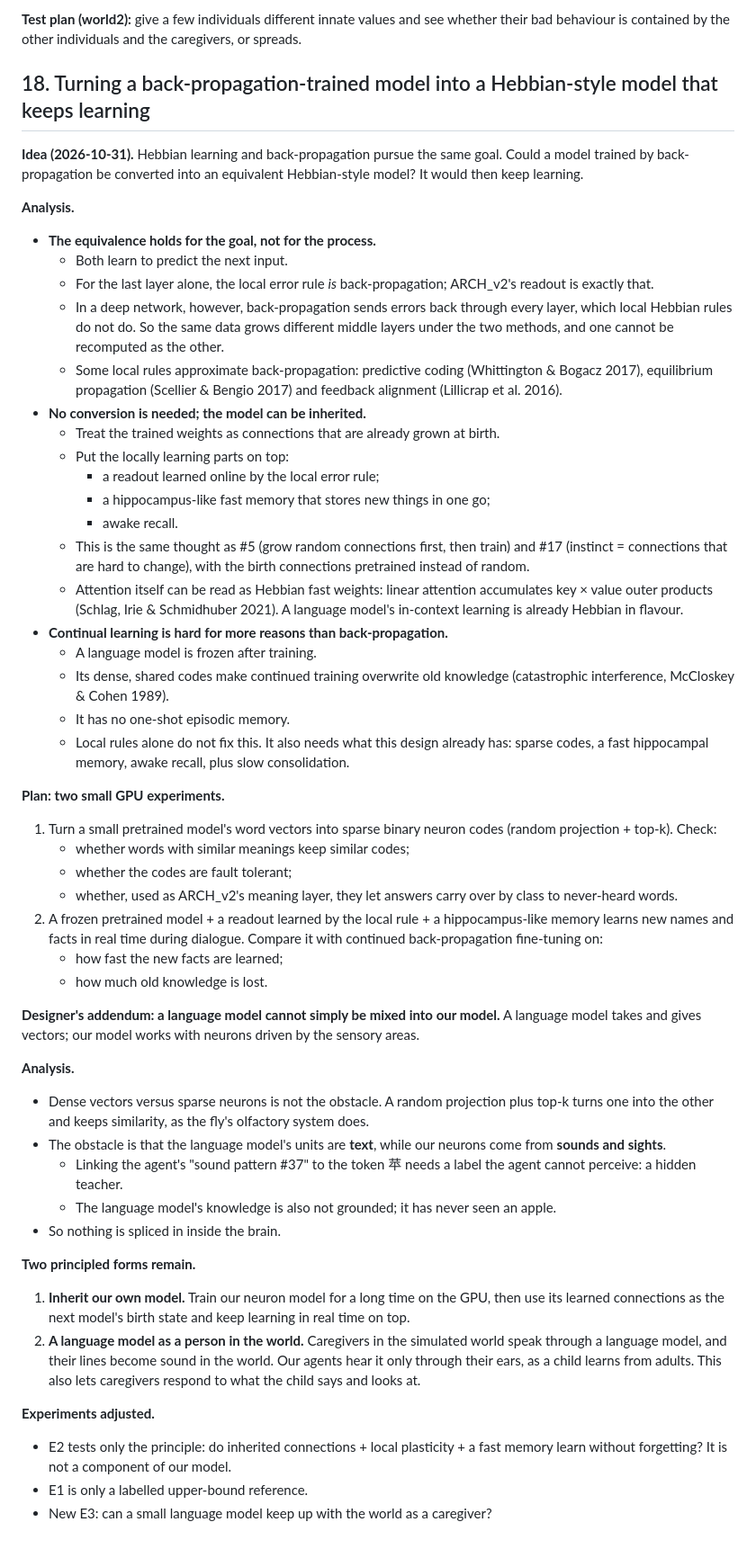
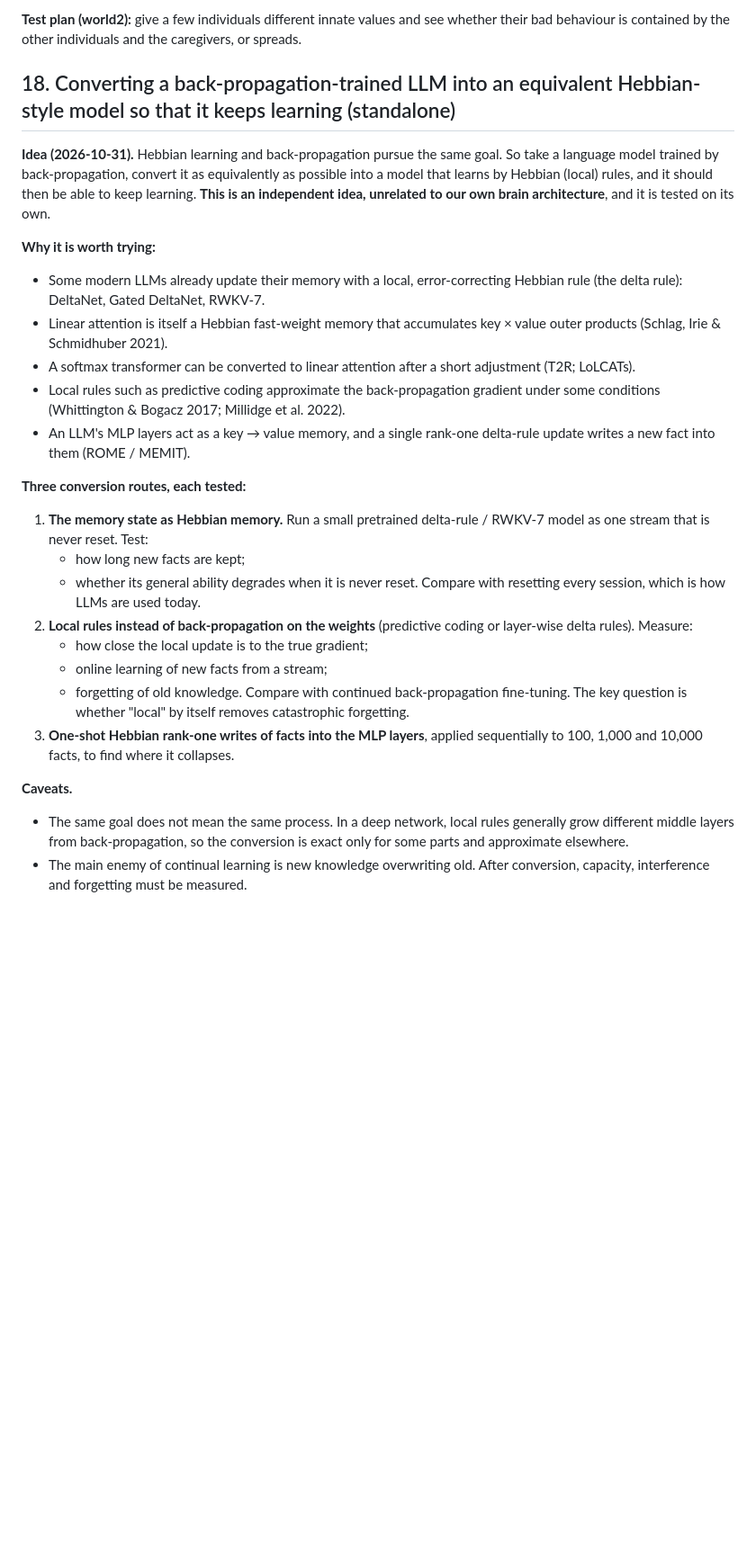
Before and after one commit to leeR1ven/concept-brain, a Markdown page: docs/IDEAS.en.md, the part around the change. Shown at 90% size. Rendered like a GitHub page; blank space fills up the shorter version.

Commit message:
IDEAS #18: rewrite as a standalone idea — convert a backprop LLM into a Hebbian-style model for continual learning (3 routes)
Co-Authored-By: Claude Opus 5.5 <noreply@anthropic.com>

```diff
--- a/docs/IDEAS.en.md
+++ b/docs/IDEAS.en.md
@@ -325,68 +325,41 @@ robot never does wrong, but we can make sure society as a whole is stable.
 **Test plan (world2):** give a few individuals different innate values and see whether their bad behaviour is contained
 by the other individuals and the caregivers, or spreads.
 
-## 18. Turning a back-propagation-trained model into a Hebbian-style model that keeps learning
+## 18. Converting a back-propagation-trained LLM into an equivalent Hebbian-style model so that it keeps learning (standalone)
 
-**Idea (2026-10-31).** Hebbian learning and back-propagation pursue the same goal. Could a model trained by
-back-propagation be converted into an equivalent Hebbian-style model? It would then keep learning.
+**Idea (2026-10-31).** Hebbian learning and back-propagation pursue the same goal. So take a language model trained by
+back-propagation, convert it as equivalently as possible into a model that learns by Hebbian (local) rules, and it
+should then be able to keep learning. **This is an independent idea, unrelated to our own brain architecture**, and it
+is tested on its own.
 
-**Analysis.**
-- **The equivalence holds for the goal, not for the process.**
-  - Both learn to predict the next input.
-  - For the last layer alone, the local error rule *is* back-propagation; ARCH_v2's readout is exactly that.
-  - In a deep network, however, back-propagation sends errors back through every layer, which local Hebbian rules do not
-    do. So the same data grows different middle layers under the two methods, and one cannot be recomputed as the
-    other.
-  - Some local rules approximate back-propagation: predictive coding (Whittington & Bogacz 2017), equilibrium
-    propagation (Scellier & Bengio 2017) and feedback alignment (Lillicrap et al. 2016).
-- **No conversion is needed; the model can be inherited.**
-  - Treat the trained weights as connections that are already grown at birth.
-  - Put the locally learning parts on top:
-    - a readout learned online by the local error rule;
-    - a hippocampus-like fast memory that stores new things in one go;
-    - awake recall.
-  - This is the same thought as #5 (grow random connections first, then train) and #17 (instinct = connections that are
-    hard to change), with the birth connections pretrained instead of random.
-  - Attention itself can be read as Hebbian fast weights: linear attention accumulates key × value outer products
-    (Schlag, Irie & Schmidhuber 2021). A language model's in-context learning is already Hebbian in flavour.
-- **Continual learning is hard for more reasons than back-propagation.**
-  - A language model is frozen after training.
-  - Its dense, shared codes make continued training overwrite old knowledge (catastrophic interference, McCloskey &
-    Cohen 1989).
-  - It has no one-shot episodic memory.
-  - Local rules alone do not fix this. It also needs what this design already has: sparse codes, a fast hippocampal
-    memory, awake recall, plus slow consolidation.
+**Why it is worth trying:**
+- Some modern LLMs already update their memory with a local, error-correcting Hebbian rule (the delta rule): DeltaNet,
+  Gated DeltaNet, RWKV-7.
+- Linear attention is itself a Hebbian fast-weight memory that accumulates key × value outer products (Schlag, Irie &
+  Schmidhuber 2021).
+- A softmax transformer can be converted to linear attention after a short adjustment (T2R; LoLCATs).
+- Local rules such as predictive coding approximate the back-propagation gradient under some conditions (Whittington &
+  Bogacz 2017; Millidge et al. 2022).
+- An LLM's MLP layers act as a key → value memory, and a single rank-one delta-rule update writes a new fact into them
+  (ROME / MEMIT).
 
-**Plan: two small GPU experiments.**
-1. Turn a small pretrained model's word vectors into sparse binary neuron codes (random projection + top-k). Check:
-   - whether words with similar meanings keep similar codes;
-   - whether the codes are fault tolerant;
-   - whether, used as ARCH_v2's meaning layer, they let answers carry over by class to never-heard words.
-2. A frozen pretrained model + a readout learned by the local rule + a hippocampus-like memory learns new names and
-   facts in real time during dialogue. Compare it with continued back-propagation fine-tuning on:
-   - how fast the new facts are learned;
-   - how much old knowledge is lost.
+**Three conversion routes, each tested:**
+1. **The memory state as Hebbian memory.** Run a small pretrained delta-rule / RWKV-7 model as one stream that is never
+   reset. Test:
+   - how long new facts are kept;
+   - whether its general ability degrades when it is never reset.
+   Compare with resetting every session, which is how LLMs are used today.
+2. **Local rules instead of back-propagation on the weights** (predictive coding or layer-wise delta rules). Measure:
+   - how close the local update is to the true gradient;
+   - online learning of new facts from a stream;
+   - forgetting of old knowledge.
+   Compare with continued back-propagation fine-tuning. The key question is whether "local" by itself removes
+   catastrophic forgetting.
+3. **One-shot Hebbian rank-one writes of facts into the MLP layers**, applied sequentially to 100, 1,000 and 10,000
+   facts, to find where it collapses.
 
-**Designer's addendum: a language model cannot simply be mixed into our model.** A language model takes and gives
-vectors; our model works with neurons driven by the sensory areas.
-
-**Analysis.**
-- Dense vectors versus sparse neurons is not the obstacle. A random projection plus top-k turns one into the other and
-  keeps similarity, as the fly's olfactory system does.
-- The obstacle is that the language model's units are **text**, while our neurons come from **sounds and sights**.
-  - Linking the agent's "sound pattern #37" to the token 苹 needs a label the agent cannot perceive: a hidden teacher.
-  - The language model's knowledge is also not grounded; it has never seen an apple.
-- So nothing is spliced in inside the brain.
-
-**Two principled forms remain.**
-1. **Inherit our own model.** Train our neuron model for a long time on the GPU, then use its learned connections as
-   the next model's birth state and keep learning in real time on top.
-2. **A language model as a person in the world.** Caregivers in the simulated world speak through a language model,
-   and their lines become sound in the world. Our agents hear it only through their ears, as a child learns from
-   adults. This also lets caregivers respond to what the child says and looks at.
-
-**Experiments adjusted.**
-- E2 tests only the principle: do inherited connections + local plasticity + a fast memory learn without forgetting?
-  It is not a component of our model.
-- E1 is only a labelled upper-bound reference.
-- New E3: can a small language model keep up with the world as a caregiver?
+**Caveats.**
+- The same goal does not mean the same process. In a deep network, local rules generally grow different middle layers
+  from back-propagation, so the conversion is exact only for some parts and approximate elsewhere.
+- The main enemy of continual learning is new knowledge overwriting old. After conversion, capacity, interference and
+  forgetting must be measured.
```
Also changed, not shown: docs/IDEAS.md (+21 -44 lines).
